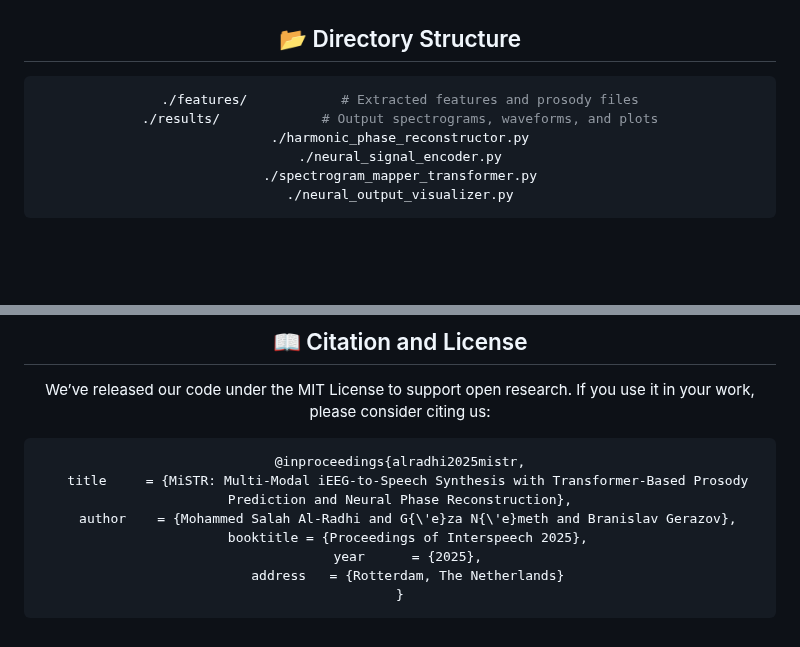
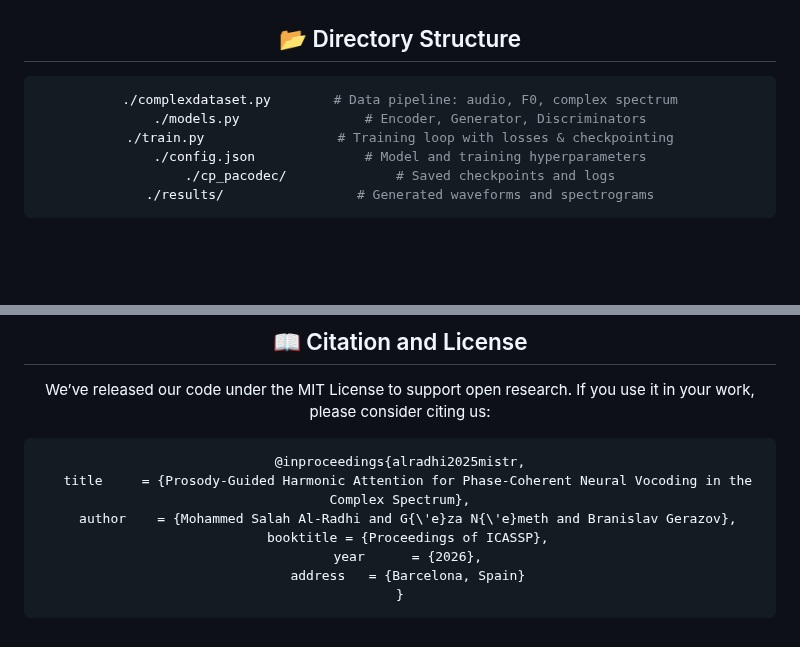
Before and after one commit to malradhi/PACodec, a Markdown page: README.md, 2 parts joined by grey strips. Drawn GitHub-style.

````diff
--- a/README.md
+++ b/README.md
@@ -169,13 +163,15 @@ All visual outputs are saved in the `/results/` directory.
 ## 📂 Directory Structure
 
 ```bash
-./features/            # Extracted features and prosody files
-./results/             # Output spectrograms, waveforms, and plots
-./harmonic_phase_reconstructor.py
-./neural_signal_encoder.py
-./spectrogram_mapper_transformer.py
-./neural_output_visualizer.py
+./complexdataset.py        # Data pipeline: audio, F0, complex spectrum
+./models.py                # Encoder, Generator, Discriminators
+./train.py                 # Training loop with losses & checkpointing
+./config.json              # Model and training hyperparameters
+./cp_pacodec/              # Saved checkpoints and logs
+./results/                 # Generated waveforms and spectrograms
 ```
+
+
 
 
 <br>
@@ -202,10 +198,10 @@ We’ve released our code under the MIT License to support open research. If you
 
 ```bibtex
 @inproceedings{alradhi2025mistr,
-  title     = {MiSTR: Multi-Modal iEEG-to-Speech Synthesis with Transformer-Based Prosody Prediction and Neural Phase Reconstruction},
+  title     = {Prosody-Guided Harmonic Attention for Phase-Coherent Neural Vocoding in the Complex Spectrum},
   author    = {Mohammed Salah Al-Radhi and G{\'e}za N{\'e}meth and Branislav Gerazov},
-  booktitle = {Proceedings of Interspeech 2025},
-  year      = {2025},
-  address   = {Rotterdam, The Netherlands}
+  booktitle = {Proceedings of ICASSP},
+  year      = {2026},
+  address   = {Barcelona, Spain}
 }
 ```
````
Also changed, not shown: other parts of README.md (+42 -48 lines).
